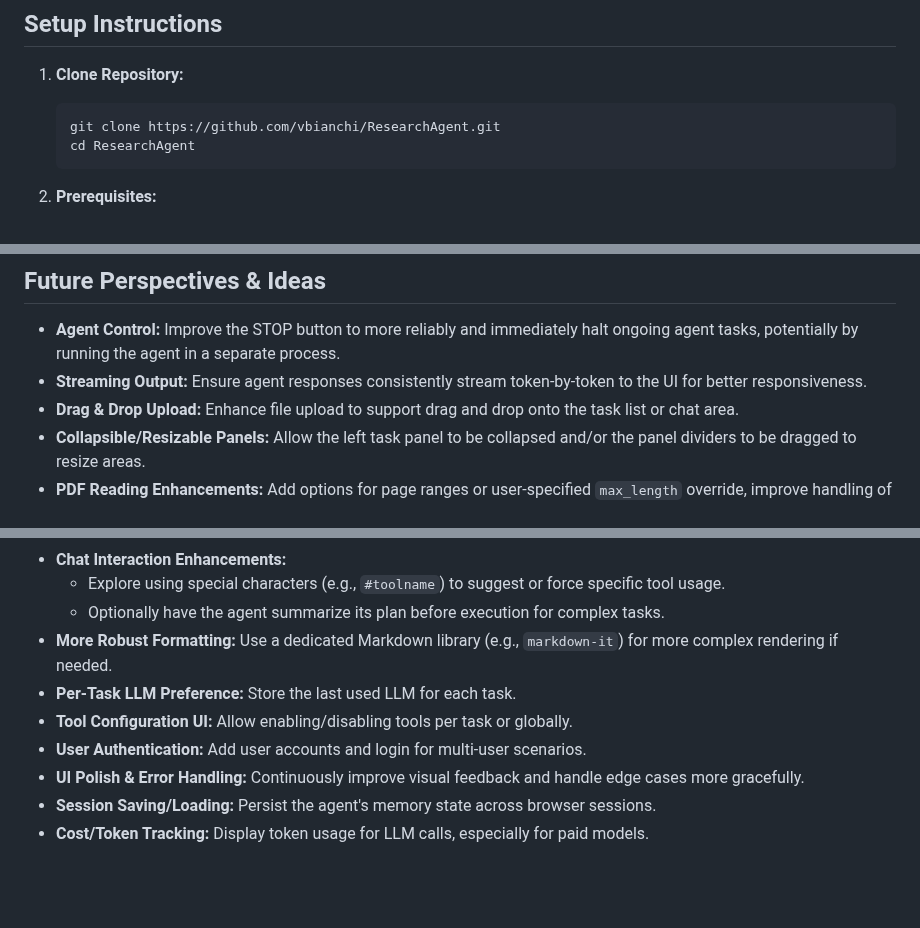
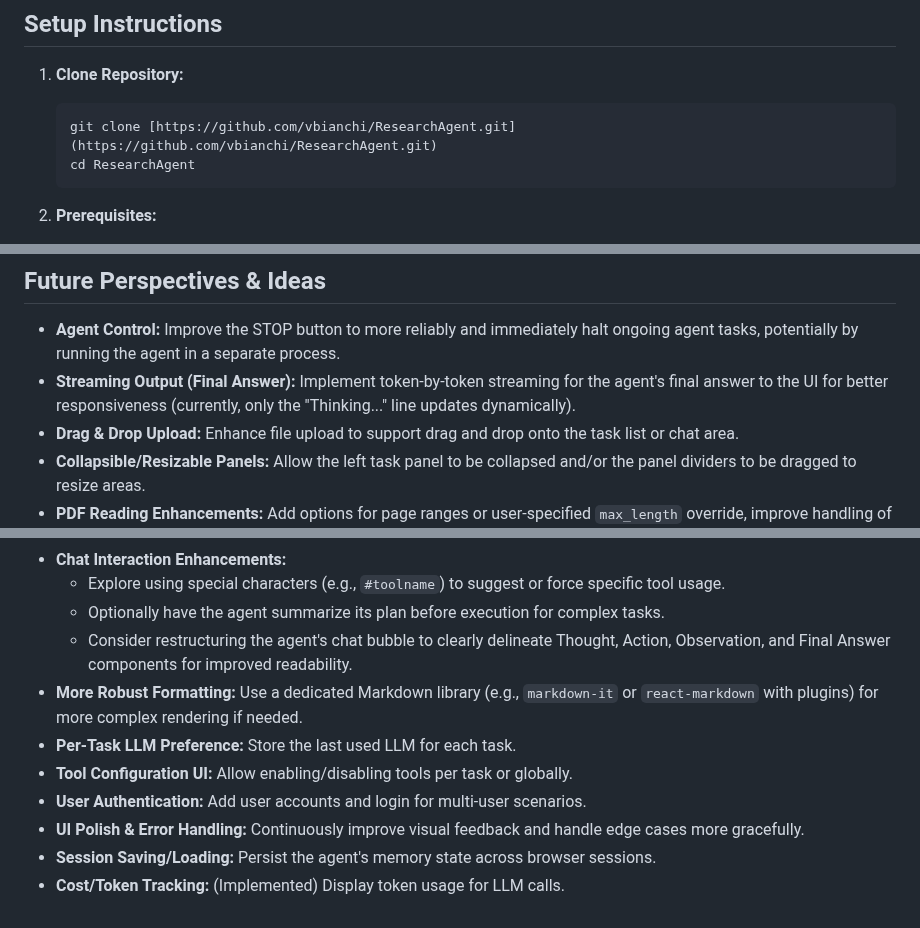
Before and after one commit to vbianchi/Mentori, a Markdown page: README.md, 3 parts joined by grey strips. Drawn GitHub-style; blank space fills up the shorter version.

````diff
--- a/README.md
+++ b/README.md
@@ -86,7 +88,7 @@ ResearchAgent/
 
 1.  **Clone Repository:**
     ```bash
-    git clone https://github.com/vbianchi/ResearchAgent.git
+    git clone [https://github.com/vbianchi/ResearchAgent.git](https://github.com/vbianchi/ResearchAgent.git)
     cd ResearchAgent
     ```
 2.  **Prerequisites:**
@@ -213,7 +222,7 @@ Runs the backend server inside an isolated Docker container. **Highly recommende
 ## Future Perspectives & Ideas
 
 * **Agent Control:** Improve the STOP button to more reliably and immediately halt ongoing agent tasks, potentially by running the agent in a separate process.
-* **Streaming Output:** Ensure agent responses consistently stream token-by-token to the UI for better responsiveness.
+* **Streaming Output (Final Answer):** Implement token-by-token streaming for the agent's final answer to the UI for better responsiveness (currently, only the "Thinking..." line updates dynamically).
 * **Drag & Drop Upload:** Enhance file upload to support drag and drop onto the task list or chat area.
 * **Collapsible/Resizable Panels:** Allow the left task panel to be collapsed and/or the panel dividers to be dragged to resize areas.
 * **PDF Reading Enhancements:** Add options for page ranges or user-specified `max_length` override, improve handling of complex layouts/images.
@@ -224,10 +233,11 @@ Runs the backend server inside an isolated Docker container. **Highly recommende
 * **Chat Interaction Enhancements:**
     * Explore using special characters (e.g., `#toolname`) to suggest or force specific tool usage.
     * Optionally have the agent summarize its plan before execution for complex tasks.
-* **More Robust Formatting:** Use a dedicated Markdown library (e.g., `markdown-it`) for more complex rendering if needed.
+    * Consider restructuring the agent's chat bubble to clearly delineate Thought, Action, Observation, and Final Answer components for improved readability.
+* **More Robust Formatting:** Use a dedicated Markdown library (e.g., `markdown-it` or `react-markdown` with plugins) for more complex rendering if needed.
 * **Per-Task LLM Preference:** Store the last used LLM for each task.
 * **Tool Configuration UI:** Allow enabling/disabling tools per task or globally.
 * **User Authentication:** Add user accounts and login for multi-user scenarios.
 * **UI Polish & Error Handling:** Continuously improve visual feedback and handle edge cases more gracefully.
 * **Session Saving/Loading:** Persist the agent's memory state across browser sessions.
-* **Cost/Token Tracking:** Display token usage for LLM calls, especially for paid models.
+* **Cost/Token Tracking:** (Implemented) Display token usage for LLM calls.
````
Also changed, not shown: other parts of README.md (+13 -4 lines).
